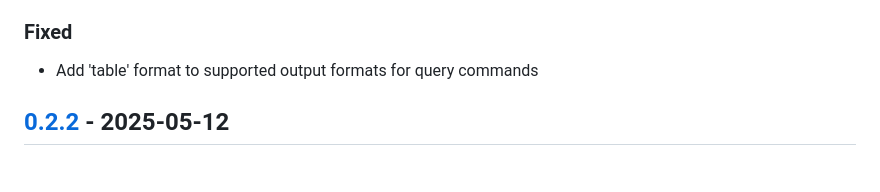
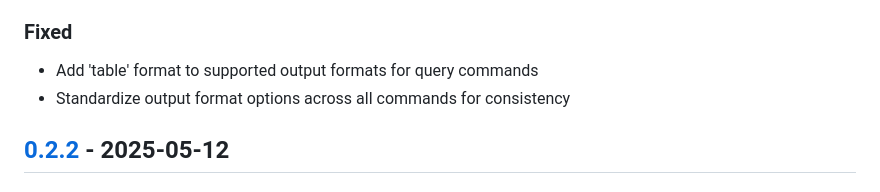
Before and after one commit to ancoleman/panflow, a Markdown page: CHANGELOG.md, the part around the change. Drawn GitHub-style.

Commit message:
Update CHANGELOG with output format standardization

```diff
--- a/CHANGELOG.md
+++ b/CHANGELOG.md
@@ -12,6 +12,7 @@ and this project adheres to [Semantic Versioning](https://semver.org/spec/v2.0.0
 
 ### Fixed
 - Add 'table' format to supported output formats for query commands
+- Standardize output format options across all commands for consistency
 
 ## [0.2.2] - 2025-05-12
 
```
